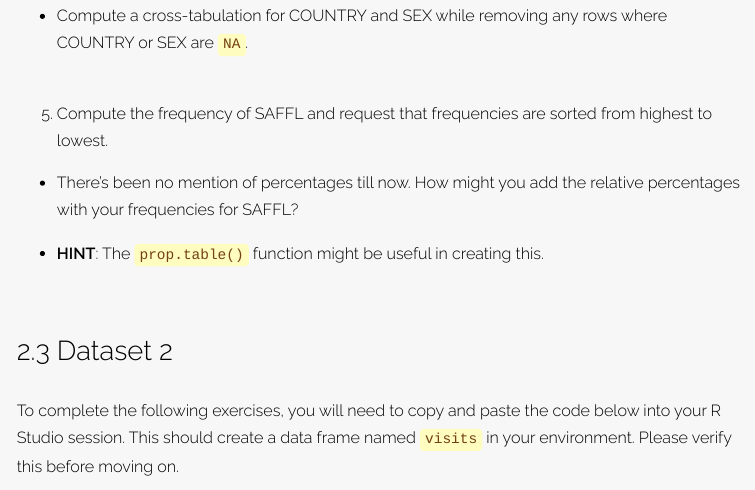
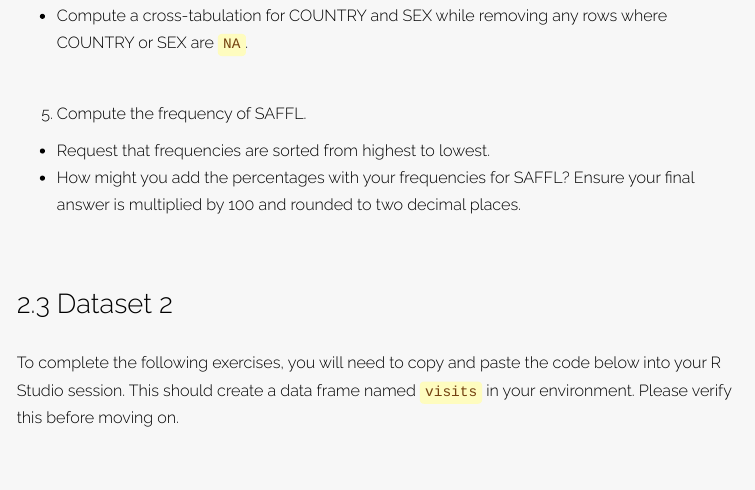
Before and after one commit to mattkumar/ODAExercises, an R Markdown document (index.Rmd): the page in a window 1100 px wide, from 2550 px down. The pictures show the output file index.html that the author committed with the source, opened offline; long lines of code are wrapped.

Commit message:
cleaned up wording

```diff
--- a/index.Rmd
+++ b/index.Rmd
@@ -98,11 +98,10 @@ adsl <- data.frame(SUBJIDN  = 1:200,
 - Compute a cross-tabulation for COUNTRY and SEX while removing any rows where COUNTRY or SEX are `NA`.
 <br>
 <br>
-5. Compute the frequency of SAFFL and request that frequencies are sorted from highest to lowest.
-
-- There's been no mention of percentages till now. How might you add the relative percentages with your frequencies for SAFFL?
-
-- **HINT**: The `prop.table()` function might be useful in creating this.
+5. Compute the frequency of SAFFL.
+- Request that frequencies are sorted from highest to lowest.
+<br>
+- How might you add the percentages with your frequencies for SAFFL? Ensure your final answer is multiplied by 100 and rounded to two decimal places.
 <br>
 <br>
 
```
Also changed, not shown: index.html.
